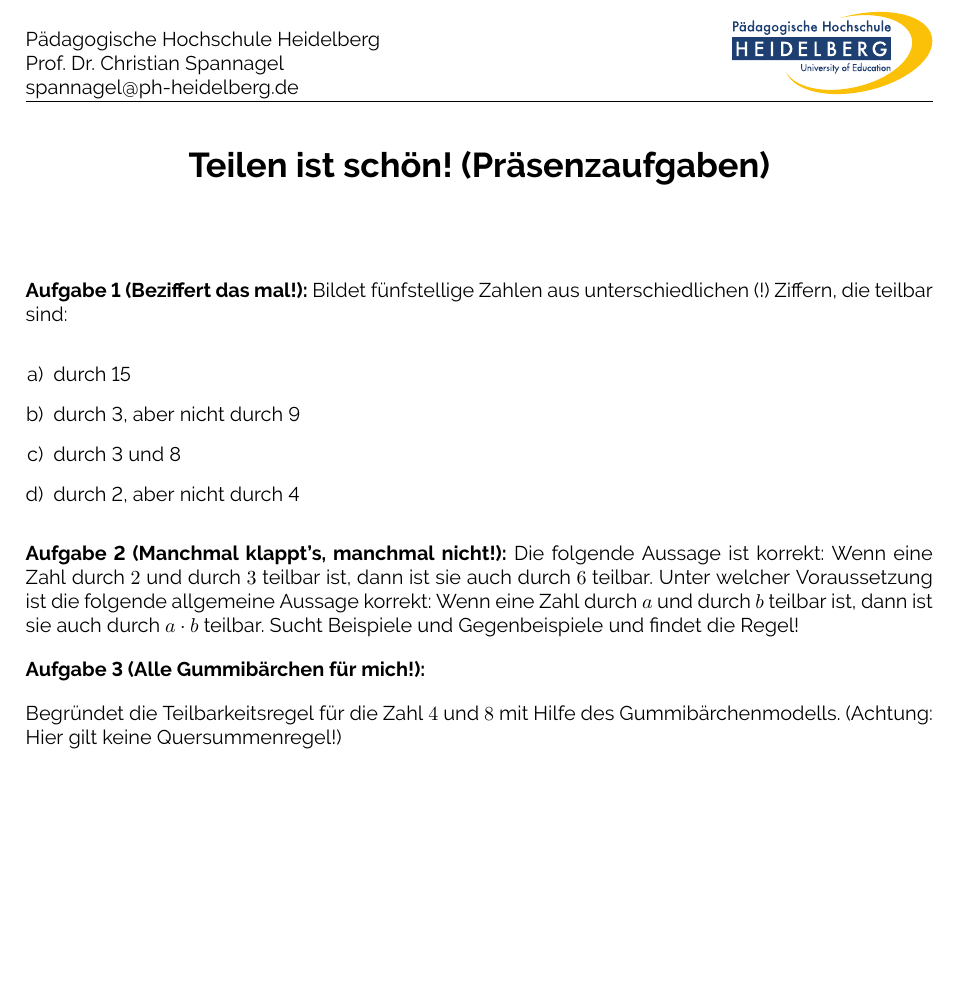
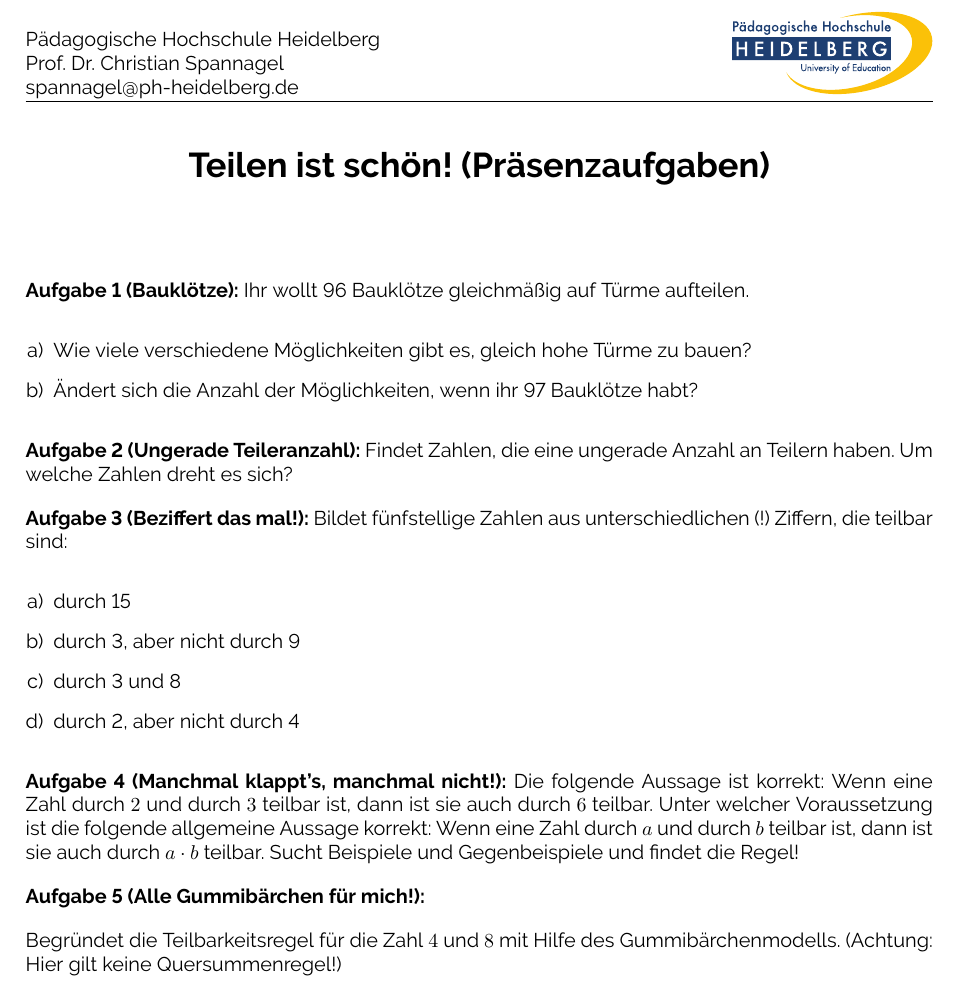
Before and after one commit to dunkelmunkel/insidemath, a LaTeX document (03-teilbarkeit1/im03-teilbarkeit-01-praesenzaufgaben.tex): part of the page, cut so that both start at the same text, the shorter picture padded with empty space. The pictures show the PDF file 03-teilbarkeit1/im03-teilbarkeit-01-praesenzaufgaben.pdf that the author committed with the source.

Commit message:
Präsenzaufgaben um zwei Aufgaben erweitert

```diff
--- a/03-teilbarkeit1/im03-teilbarkeit-01-praesenzaufgaben.tex
+++ b/03-teilbarkeit1/im03-teilbarkeit-01-praesenzaufgaben.tex
@@ -24,8 +24,15 @@
 
 \vspace*{10mm}
 
+\textbf{Aufgabe 1 (Bauklötze):}  Ihr wollt 96 Bauklötze gleichmäßig auf Türme aufteilen.
+\begin{enumerate}[a)]
+	\item Wie viele verschiedene Möglichkeiten gibt es, gleich hohe Türme zu bauen?
+	\item Ändert sich die Anzahl der Möglichkeiten, wenn ihr 97 Bauklötze habt?
+\end{enumerate}
 
-\textbf{Aufgabe 1 (Beziffert das mal!):}  Bildet fünfstellige Zahlen aus unterschiedlichen (!) Ziffern, die teilbar sind:
+\textbf{Aufgabe 2 (Ungerade Teileranzahl):}  Findet Zahlen, die eine ungerade Anzahl an Teilern haben. Um welche Zahlen dreht es sich?
+
+\textbf{Aufgabe 3 (Beziffert das mal!):}  Bildet fünfstellige Zahlen aus unterschiedlichen (!) Ziffern, die teilbar sind:
 \begin{enumerate}[a)]
 \item durch 15
 \item durch 3, aber nicht durch 9
@@ -33,10 +40,10 @@
 \item durch 2, aber nicht durch 4
 \end{enumerate}
 
-\textbf{Aufgabe 2 (Manchmal klappt's, manchmal nicht!):} Die folgende Aussage ist korrekt: Wenn eine Zahl durch $2$ und durch $3$ teilbar ist, dann ist sie auch durch $6$ teilbar. Unter welcher Voraussetzung ist die folgende allgemeine Aussage korrekt: Wenn eine Zahl durch $a$ und durch $b$ teilbar ist, dann ist sie auch durch $a\cdot b$ teilbar.
+\textbf{Aufgabe 4 (Manchmal klappt's, manchmal nicht!):} Die folgende Aussage ist korrekt: Wenn eine Zahl durch $2$ und durch $3$ teilbar ist, dann ist sie auch durch $6$ teilbar. Unter welcher Voraussetzung ist die folgende allgemeine Aussage korrekt: Wenn eine Zahl durch $a$ und durch $b$ teilbar ist, dann ist sie auch durch $a\cdot b$ teilbar.
 Sucht Beispiele und Gegenbeispiele und findet die Regel!
 
-\textbf{Aufgabe 3 (Alle Gummibärchen für mich!):}
+\textbf{Aufgabe 5 (Alle Gummibärchen für mich!):}
 
 Begründet die Teilbarkeitsregel für die Zahl $4$ und $8$ mit Hilfe des Gummibärchenmodells. (Achtung: Hier gilt keine Quersummenregel!)
 
```
Also changed, not shown: 03-teilbarkeit1/im03-teilbarkeit-01-praesenzaufgaben.pdf, 5 other files.
